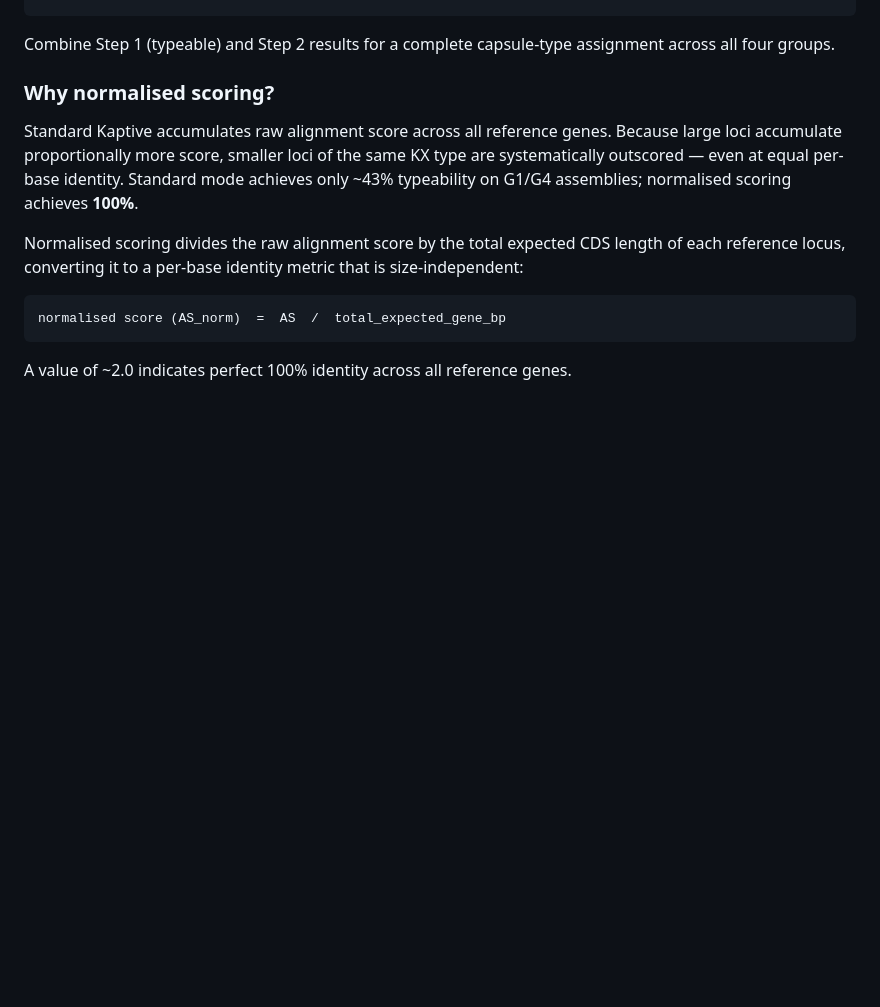
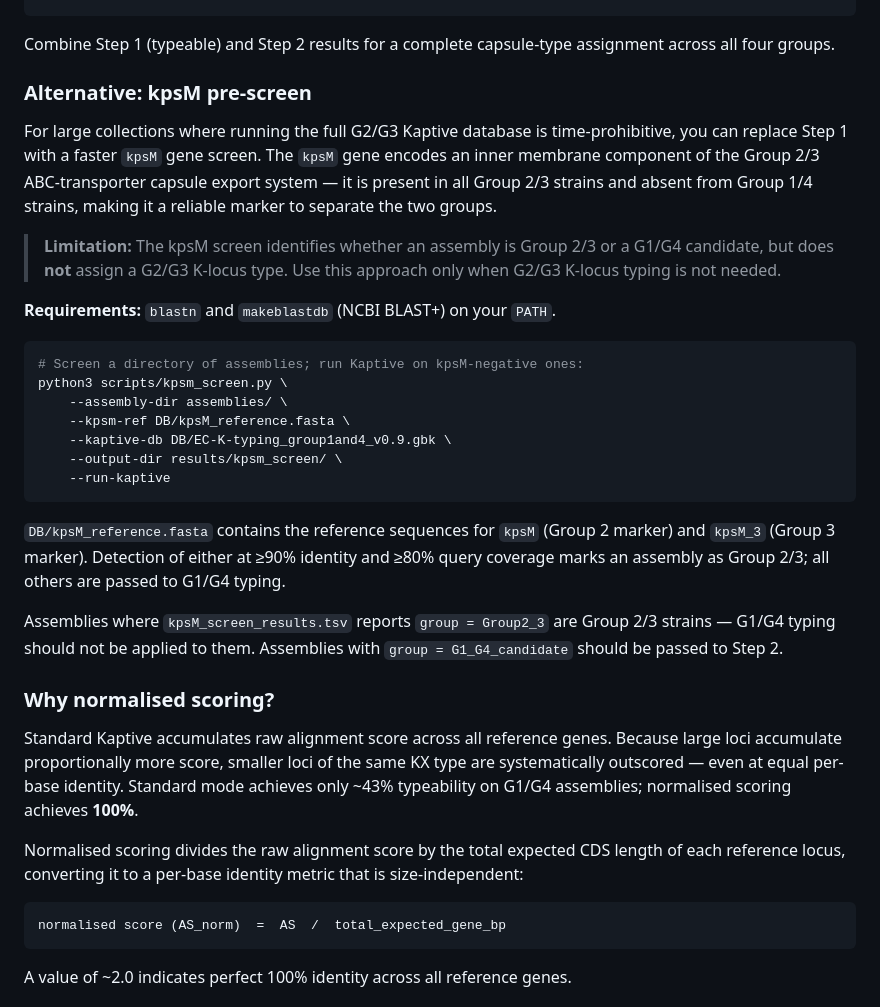
Before and after one commit to efosternyarko/EC-K-typing-G1G4, a Markdown page: README.md, the part around the change. Rendered like a GitHub page; blank space fills up the shorter version.

Commit message:
Add kpsM pre-screen alternative to main README Usage section
Inserts a new "Alternative: kpsM pre-screen" subsection after the
recommended two-step workflow, describing kpsM_screen.py as a faster
substitute for Step 1 when G2/G3 K-locus typing is not required.

````diff
--- a/README.md
+++ b/README.md
@@ -52,6 +52,28 @@ kaptive assembly -a untypeable/*.fasta \
 ```
 
 Combine Step 1 (typeable) and Step 2 results for a complete capsule-type assignment across all four groups.
+
+### Alternative: kpsM pre-screen
+
+For large collections where running the full G2/G3 Kaptive database is time-prohibitive, you can replace Step 1 with a faster `kpsM` gene screen. The `kpsM` gene encodes an inner membrane component of the Group 2/3 ABC-transporter capsule export system — it is present in all Group 2/3 strains and absent from Group 1/4 strains, making it a reliable marker to separate the two groups.
+
+> **Limitation:** The kpsM screen identifies whether an assembly is Group 2/3 or a G1/G4 candidate, but does **not** assign a G2/G3 K-locus type. Use this approach only when G2/G3 K-locus typing is not needed.
+
+**Requirements:** `blastn` and `makeblastdb` (NCBI BLAST+) on your `PATH`.
+
+```bash
+# Screen a directory of assemblies; run Kaptive on kpsM-negative ones:
+python3 scripts/kpsm_screen.py \
+    --assembly-dir assemblies/ \
+    --kpsm-ref DB/kpsM_reference.fasta \
+    --kaptive-db DB/EC-K-typing_group1and4_v0.9.gbk \
+    --output-dir results/kpsm_screen/ \
+    --run-kaptive
+```
+
+`DB/kpsM_reference.fasta` contains the reference sequences for `kpsM` (Group 2 marker) and `kpsM_3` (Group 3 marker). Detection of either at ≥90% identity and ≥80% query coverage marks an assembly as Group 2/3; all others are passed to G1/G4 typing.
+
+Assemblies where `kpsM_screen_results.tsv` reports `group = Group2_3` are Group 2/3 strains — G1/G4 typing should not be applied to them. Assemblies with `group = G1_G4_candidate` should be passed to Step 2.
 
 ### Why normalised scoring?
 
````
